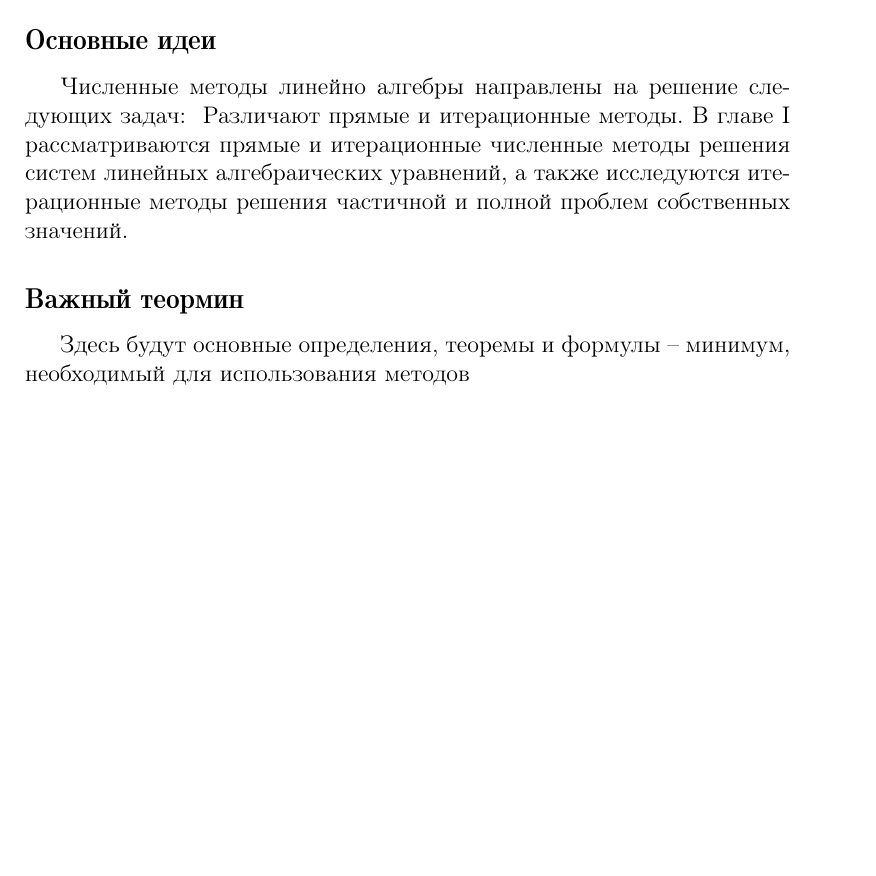
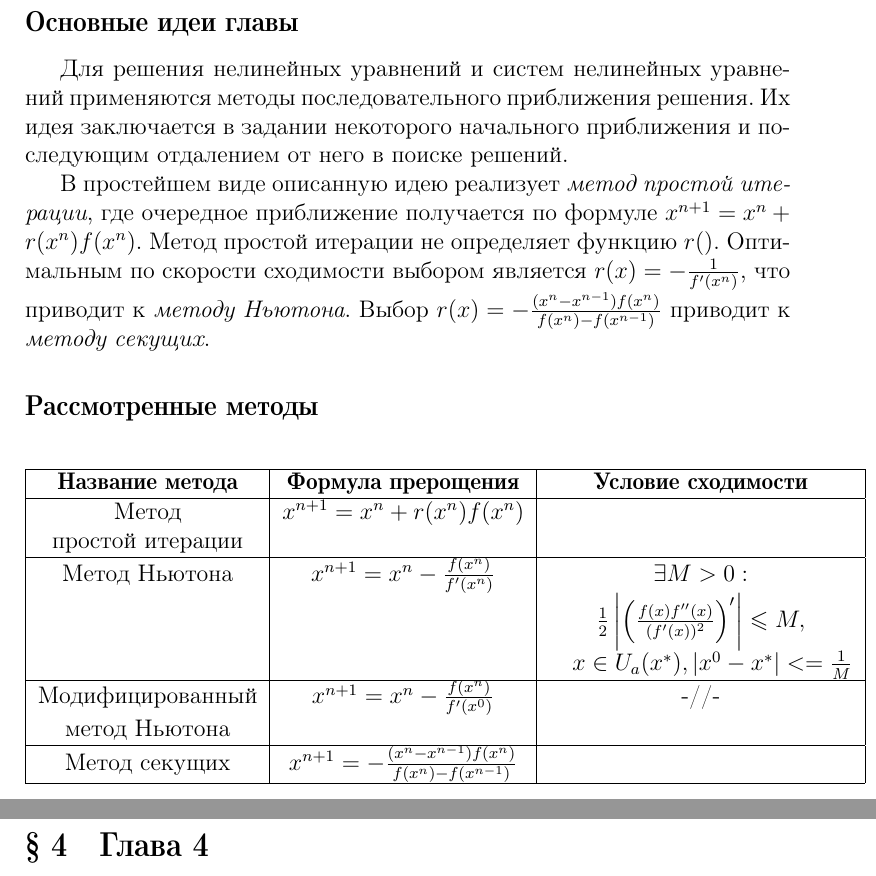
Before and after one commit to agrml/numerical_analysis_book, a LaTeX document (main.tex, which reads AppendixB/summary1.tex, AppendixB/summary3.tex, AppendixB/summary4.tex): part of page 6 of 6 before the commit and two parts of pages 8 and 9 of 11 after it, the two joined at a grey line, cut so that both start at the same text, the shorter picture padded with empty space. Compiled offline with pdfLaTeX.

Commit message:
Finish stucture. Add chapter 3

```diff
--- a/AppendixB/summary1.tex
+++ b/AppendixB/summary1.tex
@@ -9,10 +9,10 @@
 
-\subsection{Основные идеи}
-Численные методы линейно алгебры направлены на решение следующих задач: {}
-Различают прямые и итерационные методы.
-% copy-paste
-В главе I рассматриваются прямые и итерационные
-численные методы решения систем линейных алгебраических уравнений, а также исследуются итерационные методы решения частичной и полной проблем собственных значений.
+% \subsection{Основные идеи главы}
+% Численные методы линейно алгебры направлены на решение следующих задач: {}
+% Различают прямые и итерационные методы.
+% % copy-paste
+% В главе I рассматриваются прямые и итерационные
+% численные методы решения систем линейных алгебраических уравнений, а также исследуются итерационные методы решения частичной и полной проблем собственных значений.
 
-\subsection{Важный теормин}
-Здесь будут основные определения, теоремы и формулы -- минимум, необходимый для использования методов
+% \subsection{Рассмотренные методы}
+% Здесь будут основные определения, теоремы и формулы -- минимум, необходимый для использования методов
--- a/AppendixB/summary3.tex
+++ b/AppendixB/summary3.tex
@@ -0,0 +11,32 @@
+\subsection{Основные идеи главы}
+
+Для решения нелинейных уравнений и систем нелинейных уравнений применяются методы последовательного приближения решения. Их идея заключается в задании некоторого начального приближения и последующим отдалением от него в поиске решений.
+
+В простейшем виде описанную идею реализует \textit{метод простой итерации}, где очередное приближение получается по формуле
+\begin{math} x^{n + 1} = x^n + r(x^n)f(x^n) \end{math}.
+Метод простой итерации не определяет функцию \begin{math} r() \end{math}. Оптимальным по скорости сходимости выбором является \begin{math} r(x) = -\frac{1}{f'(x^n)} \end{math}, что приводит к \textit{методу Ньютона}.
+% Недостатком метода Ньютона является высокая вычислительная сложность, исходящая из необходимости вычисления производной на каждой итерации.
+Выбор \begin{math} r(x) = - \frac{(x^n - x^{n - 1})f(x^n)}{f(x^n) - f(x^{n - 1})} \end{math} приводит к \textit{методу секущих}.
+
+\subsection{Рассмотренные методы}
+\begin{table}[H]
+\begin{center}
+\begin{tabular}{|c|c|c|}
+\hline
+\textbf{Название метода} & \textbf{Формула прерощения} & \textbf{Условие сходимости} \\
+\hline
+Метод & \begin{math} x^{n + 1} = x^n + r(x^n)f(x^n) \end{math} & \\
+простой итерации &  & \\
+\hline
+Метод Ньютона & \begin{math} x^{n + 1} = x^n - \frac{f(x^n)}{f'(x^n)} \end{math} & \begin{math} \exists M>0: \end{math} \\
+& & \begin{math} \frac{1}{2}\left|\left(\frac{f(x)f''(x)}{(f'(x))^2}\right)'\right| \leqslant M, \end{math} \\
+& & \begin{math} ~~~x \in U_a(x^*), |x^0 -x^*| <= \frac{1}{M} \end{math} \\
+\hline
+Модифицированный & \begin{math} x^{n + 1} = x^n - \frac{f(x^n)}{f'(x^0)} \end{math} & -//-\\
+метод Ньютона & & \\
+\hline
+Метод секущих & \begin{math} x^{n + 1} = - \frac{(x^n - x^{n - 1})f(x^n)}{f(x^n) - f(x^{n - 1})} \end{math} & \\
+\hline
+\end{tabular}
+\end{center}
+\end{table}
--- a/AppendixB/summary4.tex
+++ b/AppendixB/summary4.tex
@@ -0,0 +1,8 @@
+% starter for a character
+\newpage
+\phantomsection
+\pagestyle{empty}
+\vspace{0.5cm}
+% \starter
+
+\section{Глава 4}
--- a/AppendixB/summary5.tex
+++ b/AppendixB/summary5.tex
@@ -0,0 +1,2 @@
+% starter for a character
+\newpage
```
Also changed, not shown: AppendixB/summary2.tex (+8 -0 lines), AppendixB/summary6.tex (+8 -0 lines), AppendixB/summary1.tex (2 more changed lines), AppendixB/summary3.tex (10 more changed lines), AppendixB/summary5.tex (6 more changed lines).
